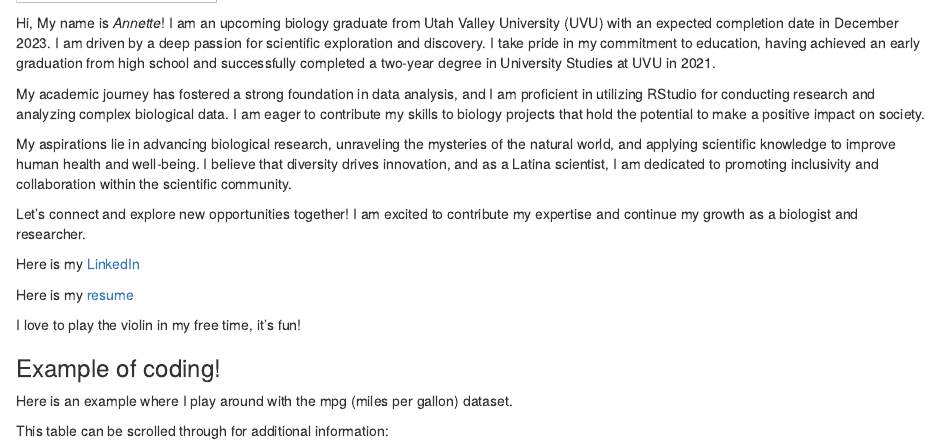
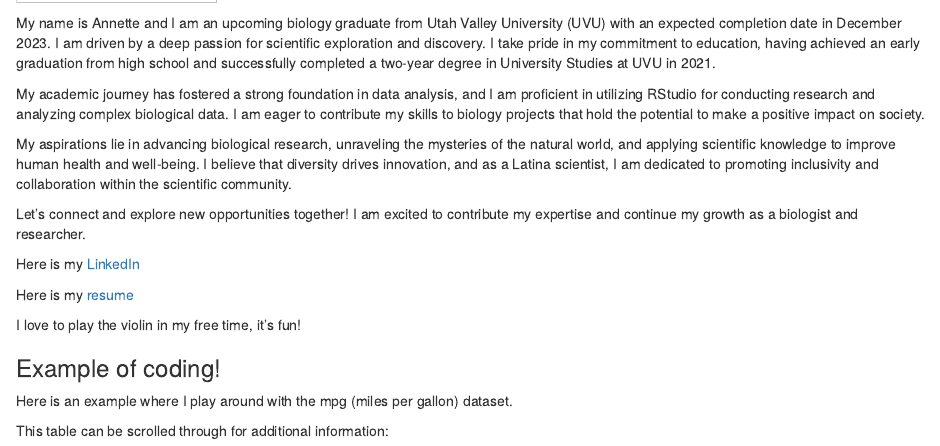
Before and after one commit to annettelewis/annettelewis.github.io, an R Markdown document (about_me/index.Rmd): the page in a window 1100 px wide, from 510 px down. Rendered offline with R 4.5, knitr and Pandoc, with nearby package versions.

Commit message:
automatic

````diff
--- a/about_me/index.Rmd
+++ b/about_me/index.Rmd
@@ -21,7 +21,7 @@ knitr::opts_chunk$set(echo = FALSE, warning = FALSE, message = FALSE)
 knitr::include_graphics("../media/professional_photo.jpeg") # 2996x4494
 ```
 
-Hi, My name is *Annette*! I am an upcoming biology graduate from Utah Valley University (UVU) with an expected completion date in December 2023. I am driven by a deep passion for scientific exploration and discovery. I take pride in my commitment to education, having achieved an early graduation from high school and successfully completed a two-year degree in University Studies at UVU in 2021.
+My name is Annette and I am an upcoming biology graduate from Utah Valley University (UVU) with an expected completion date in December 2023. I am driven by a deep passion for scientific exploration and discovery. I take pride in my commitment to education, having achieved an early graduation from high school and successfully completed a two-year degree in University Studies at UVU in 2021.
 
 My academic journey has fostered a strong foundation in data analysis, and I am proficient in utilizing RStudio for conducting research and analyzing complex biological data. I am eager to contribute my skills to biology projects that hold the potential to make a positive impact on society.
 
````
